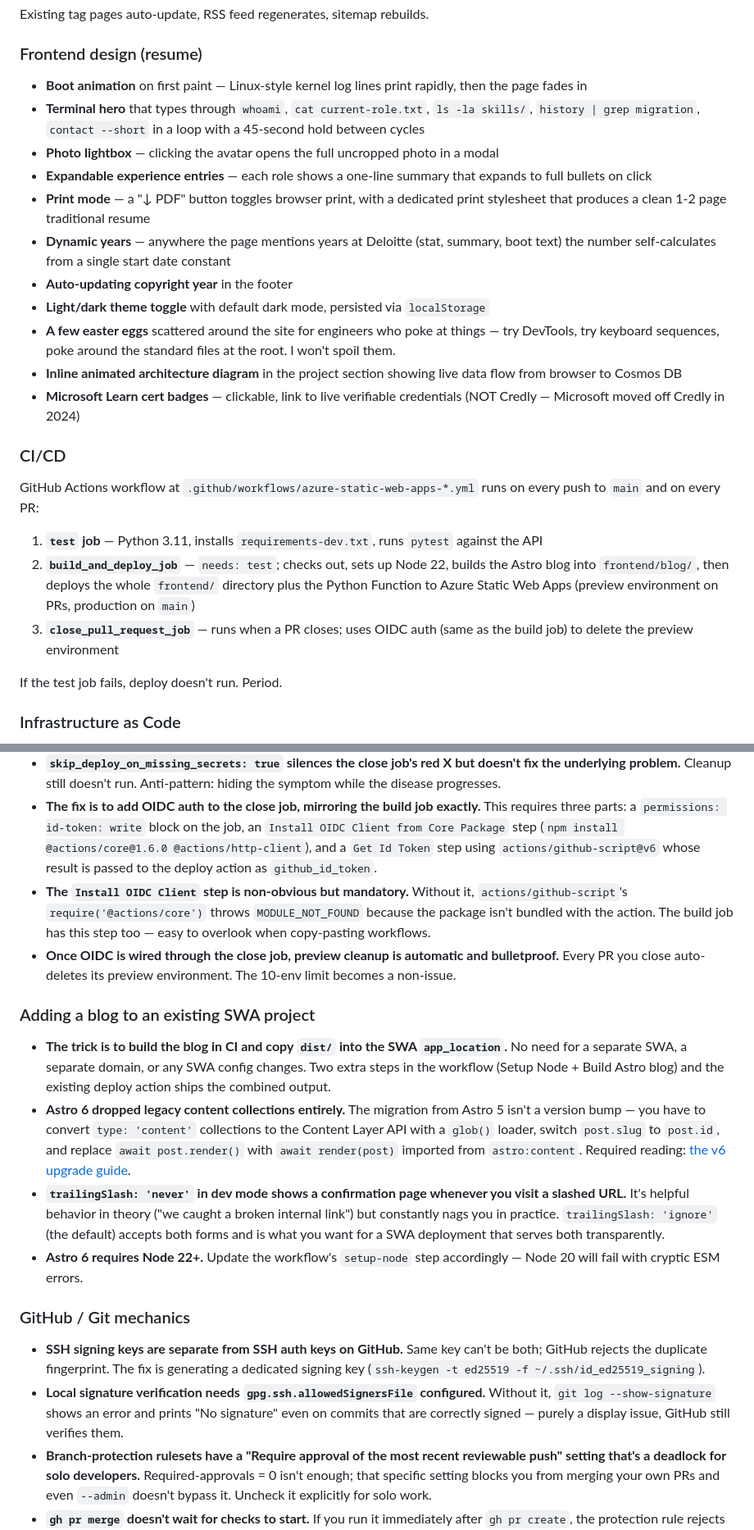
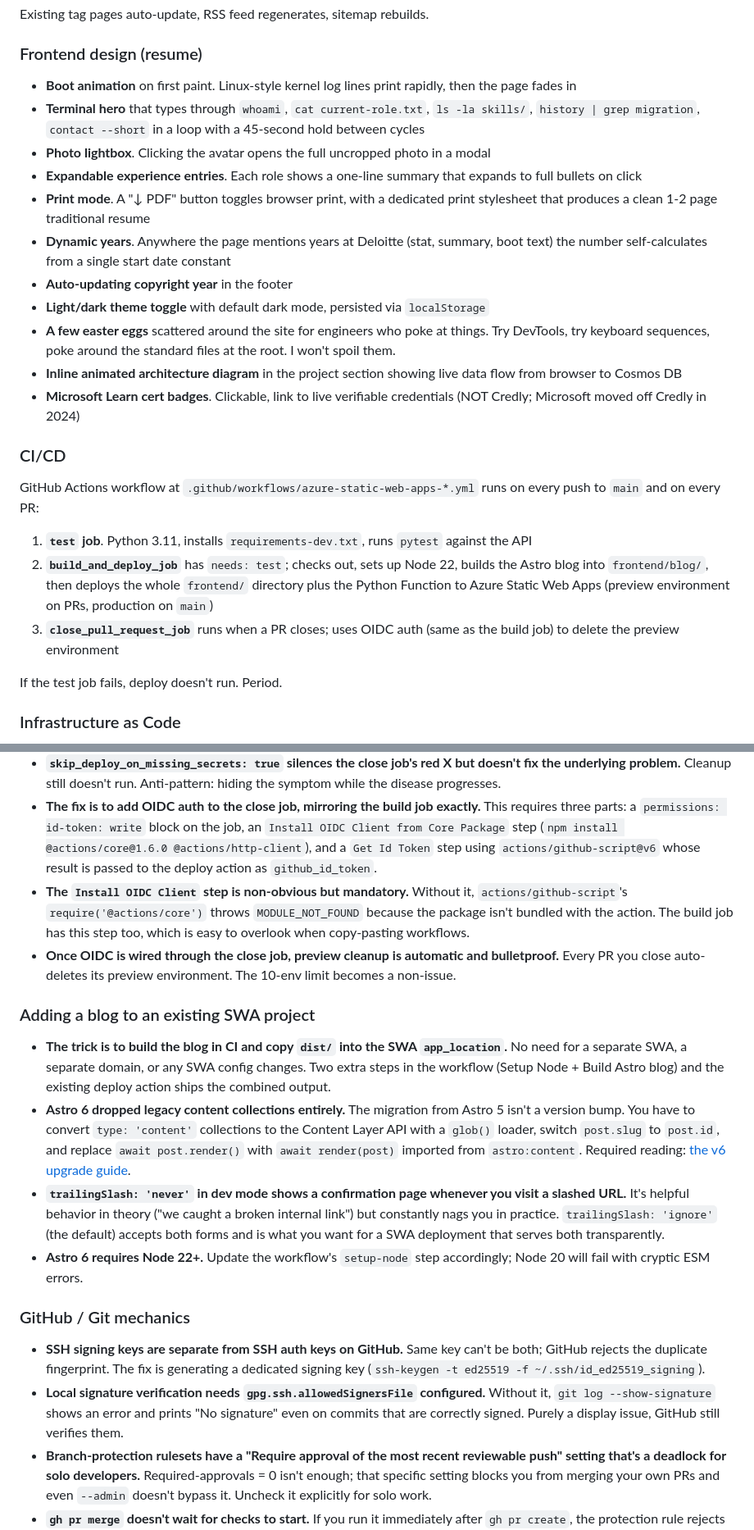
Before and after one commit to rlwilliamson-dev/azure-resume, a Markdown page: README.md, 2 parts joined by grey strips. Shown at 82% size. Rendered like a GitHub page.

Commit message:
docs: minor grammar updates to README (#31)

```diff
--- a/README.md
+++ b/README.md
@@ -173,25 +173,25 @@ Existing tag pages auto-update, RSS feed regenerates, sitemap rebuilds.
 
 ### Frontend design (resume)
 
-- **Boot animation** on first paint — Linux-style kernel log lines print rapidly, then the page fades in
+- **Boot animation** on first paint. Linux-style kernel log lines print rapidly, then the page fades in
 - **Terminal hero** that types through `whoami`, `cat current-role.txt`, `ls -la skills/`, `history | grep migration`, `contact --short` in a loop with a 45-second hold between cycles
-- **Photo lightbox** — clicking the avatar opens the full uncropped photo in a modal
-- **Expandable experience entries** — each role shows a one-line summary that expands to full bullets on click
-- **Print mode** — a "↓ PDF" button toggles browser print, with a dedicated print stylesheet that produces a clean 1-2 page traditional resume
-- **Dynamic years** — anywhere the page mentions years at Deloitte (stat, summary, boot text) the number self-calculates from a single start date constant
+- **Photo lightbox**. Clicking the avatar opens the full uncropped photo in a modal
+- **Expandable experience entries**. Each role shows a one-line summary that expands to full bullets on click
+- **Print mode**. A "↓ PDF" button toggles browser print, with a dedicated print stylesheet that produces a clean 1-2 page traditional resume
+- **Dynamic years**. Anywhere the page mentions years at Deloitte (stat, summary, boot text) the number self-calculates from a single start date constant
 - **Auto-updating copyright year** in the footer
 - **Light/dark theme toggle** with default dark mode, persisted via `localStorage`
-- **A few easter eggs** scattered around the site for engineers who poke at things — try DevTools, try keyboard sequences, poke around the standard files at the root. I won't spoil them.
+- **A few easter eggs** scattered around the site for engineers who poke at things. Try DevTools, try keyboard sequences, poke around the standard files at the root. I won't spoil them.
 - **Inline animated architecture diagram** in the project section showing live data flow from browser to Cosmos DB
-- **Microsoft Learn cert badges** — clickable, link to live verifiable credentials (NOT Credly — Microsoft moved off Credly in 2024)
+- **Microsoft Learn cert badges**. Clickable, link to live verifiable credentials (NOT Credly; Microsoft moved off Credly in 2024)
 
 ### CI/CD
 
 GitHub Actions workflow at `.github/workflows/azure-static-web-apps-*.yml` runs on every push to `main` and on every PR:
 
-1. **`test` job** — Python 3.11, installs `requirements-dev.txt`, runs `pytest` against the API
-2. **`build_and_deploy_job`** — `needs: test`; checks out, sets up Node 22, builds the Astro blog into `frontend/blog/`, then deploys the whole `frontend/` directory plus the Python Function to Azure Static Web Apps (preview environment on PRs, production on `main`)
-3. **`close_pull_request_job`** — runs when a PR closes; uses OIDC auth (same as the build job) to delete the preview environment
+1. **`test` job**. Python 3.11, installs `requirements-dev.txt`, runs `pytest` against the API
+2. **`build_and_deploy_job`** has `needs: test`; checks out, sets up Node 22, builds the Astro blog into `frontend/blog/`, then deploys the whole `frontend/` directory plus the Python Function to Azure Static Web Apps (preview environment on PRs, production on `main`)
+3. **`close_pull_request_job`** runs when a PR closes; uses OIDC auth (same as the build job) to delete the preview environment
 
 If the test job fails, deploy doesn't run. Period.
 
@@ -293,20 +293,20 @@ This one ate a full debugging session and is worth its own subsection.
 - **A broken close job means preview environments never get cleaned up.** They accumulate on every PR until you hit the 10-environment limit on Free tier, at which point new PR builds start failing too.
 - **`skip_deploy_on_missing_secrets: true` silences the close job's red X but doesn't fix the underlying problem.** Cleanup still doesn't run. Anti-pattern: hiding the symptom while the disease progresses.
 - **The fix is to add OIDC auth to the close job, mirroring the build job exactly.** This requires three parts: a `permissions: id-token: write` block on the job, an `Install OIDC Client from Core Package` step (`npm install @actions/core@1.6.0 @actions/http-client`), and a `Get Id Token` step using `actions/github-script@v6` whose result is passed to the deploy action as `github_id_token`.
-- **The `Install OIDC Client` step is non-obvious but mandatory.** Without it, `actions/github-script`'s `require('@actions/core')` throws `MODULE_NOT_FOUND` because the package isn't bundled with the action. The build job has this step too — easy to overlook when copy-pasting workflows.
+- **The `Install OIDC Client` step is non-obvious but mandatory.** Without it, `actions/github-script`'s `require('@actions/core')` throws `MODULE_NOT_FOUND` because the package isn't bundled with the action. The build job has this step too, which is easy to overlook when copy-pasting workflows.
 - **Once OIDC is wired through the close job, preview cleanup is automatic and bulletproof.** Every PR you close auto-deletes its preview environment. The 10-env limit becomes a non-issue.
 
 ### Adding a blog to an existing SWA project
 
 - **The trick is to build the blog in CI and copy `dist/` into the SWA `app_location`.** No need for a separate SWA, a separate domain, or any SWA config changes. Two extra steps in the workflow (Setup Node + Build Astro blog) and the existing deploy action ships the combined output.
-- **Astro 6 dropped legacy content collections entirely.** The migration from Astro 5 isn't a version bump — you have to convert `type: 'content'` collections to the Content Layer API with a `glob()` loader, switch `post.slug` to `post.id`, and replace `await post.render()` with `await render(post)` imported from `astro:content`. Required reading: [the v6 upgrade guide](https://docs.astro.build/en/guides/upgrade-to/v6/).
+- **Astro 6 dropped legacy content collections entirely.** The migration from Astro 5 isn't a version bump. You have to convert `type: 'content'` collections to the Content Layer API with a `glob()` loader, switch `post.slug` to `post.id`, and replace `await post.render()` with `await render(post)` imported from `astro:content`. Required reading: [the v6 upgrade guide](https://docs.astro.build/en/guides/upgrade-to/v6/).
 - **`trailingSlash: 'never'` in dev mode shows a confirmation page whenever you visit a slashed URL.** It's helpful behavior in theory ("we caught a broken internal link") but constantly nags you in practice. `trailingSlash: 'ignore'` (the default) accepts both forms and is what you want for a SWA deployment that serves both transparently.
-- **Astro 6 requires Node 22+.** Update the workflow's `setup-node` step accordingly — Node 20 will fail with cryptic ESM errors.
+- **Astro 6 requires Node 22+.** Update the workflow's `setup-node` step accordingly; Node 20 will fail with cryptic ESM errors.
 
 ### GitHub / Git mechanics
 
 - **SSH signing keys are separate from SSH auth keys on GitHub.** Same key can't be both; GitHub rejects the duplicate fingerprint. The fix is generating a dedicated signing key (`ssh-keygen -t ed25519 -f ~/.ssh/id_ed25519_signing`).
-- **Local signature verification needs `gpg.ssh.allowedSignersFile` configured.** Without it, `git log --show-signature` shows an error and prints "No signature" even on commits that are correctly signed — purely a display issue, GitHub still verifies them.
+- **Local signature verification needs `gpg.ssh.allowedSignersFile` configured.** Without it, `git log --show-signature` shows an error and prints "No signature" even on commits that are correctly signed. Purely a display issue, GitHub still verifies them.
 - **Branch-protection rulesets have a "Require approval of the most recent reviewable push" setting that's a deadlock for solo developers.** Required-approvals = 0 isn't enough; that specific setting blocks you from merging your own PRs and even `--admin` doesn't bypass it. Uncheck it explicitly for solo work.
 - **`gh pr merge` doesn't wait for checks to start.** If you run it immediately after `gh pr create`, the protection rule rejects the merge because no checks have reported yet. Always `gh pr checks --watch` first.
 - **zsh treats square brackets in paths as glob patterns.** Astro's dynamic route filenames (`[slug].astro`, `[tag].astro`) trigger "no matches found" errors on `cp`, `grep`, and `git` commands unless you quote the destination paths or `setopt nonomatch` in your `.zshrc`.
```
Also changed, not shown: other parts of README.md (+14 -15 lines).
